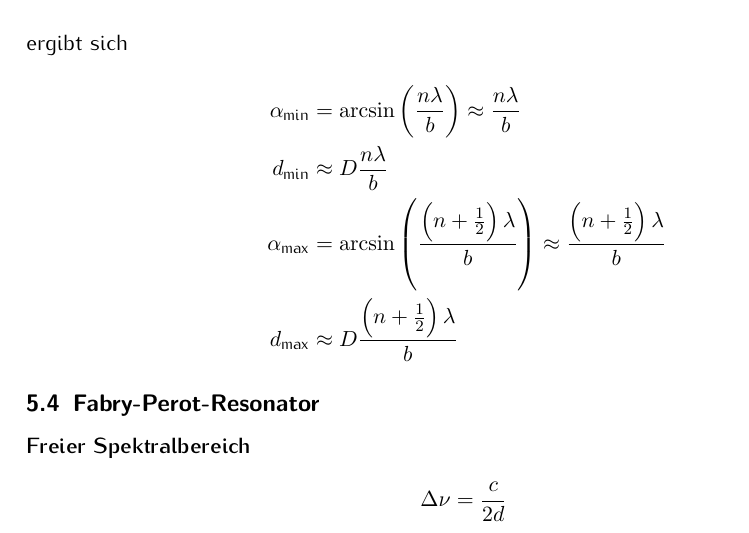
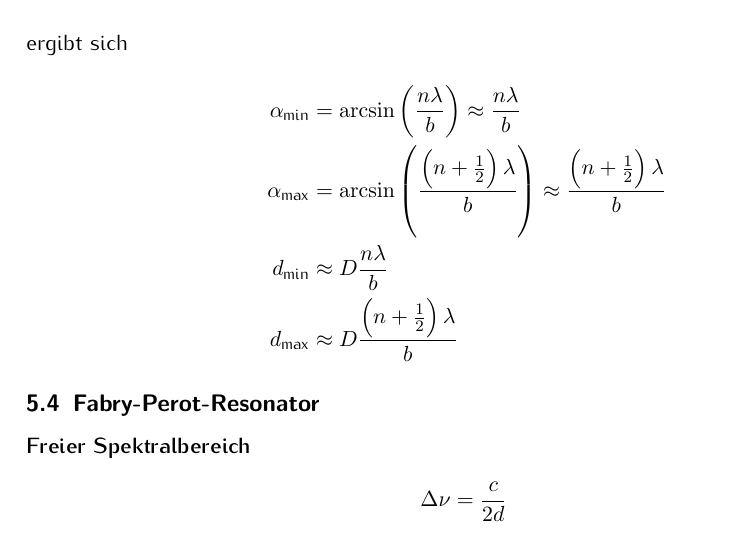
Before and after one commit to lino-lemmer/physik311_formelsammlung, a LaTeX document (Formelsammlung.tex): part of page 6 of 9, cut so that both start at the same text. Compiled offline with pdfLaTeX.

Commit message:
5.3 strukturierung

```diff
--- a/Formelsammlung.tex
+++ b/Formelsammlung.tex
@@ -228,8 +228,8 @@
  				n&\in\mathbb{Z}
  			\intertext{ergibt sich}
  				\alpha_{\text{min}}&=\arcsin\del{\frac{n\lambda}{b}}\approx\frac{n\lambda}{b}\\
+ 				\alpha_{\text{max}}&= \arcsin \del{\frac{\del{n+\half}\lambda}{b}} \approx\frac{\del{n+\half}\lambda}{b}\\
  				d_{\text{min}}&\approx D\frac{n\lambda}{b}\\
- 				\alpha_{\text{max}}&= \arcsin \del{\frac{\del{n+\half}\lambda}{b}} \approx\frac{\del{n+\half}\lambda}{b}\\
  				d_{\text{max}}&\approx D\frac{\del{n+\half}\lambda}{b}
  			\end{align*}
 
```
Also changed, not shown: 1 other file.
